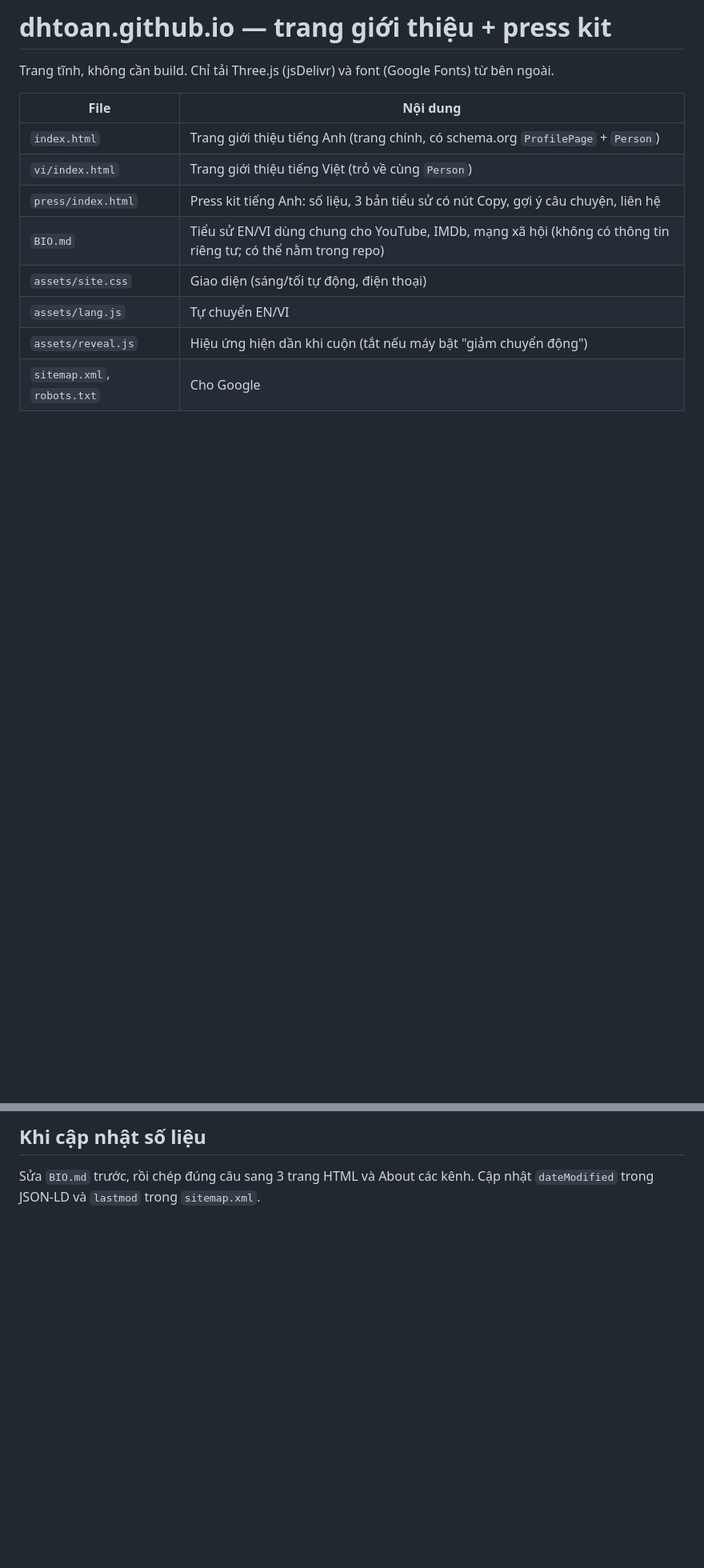
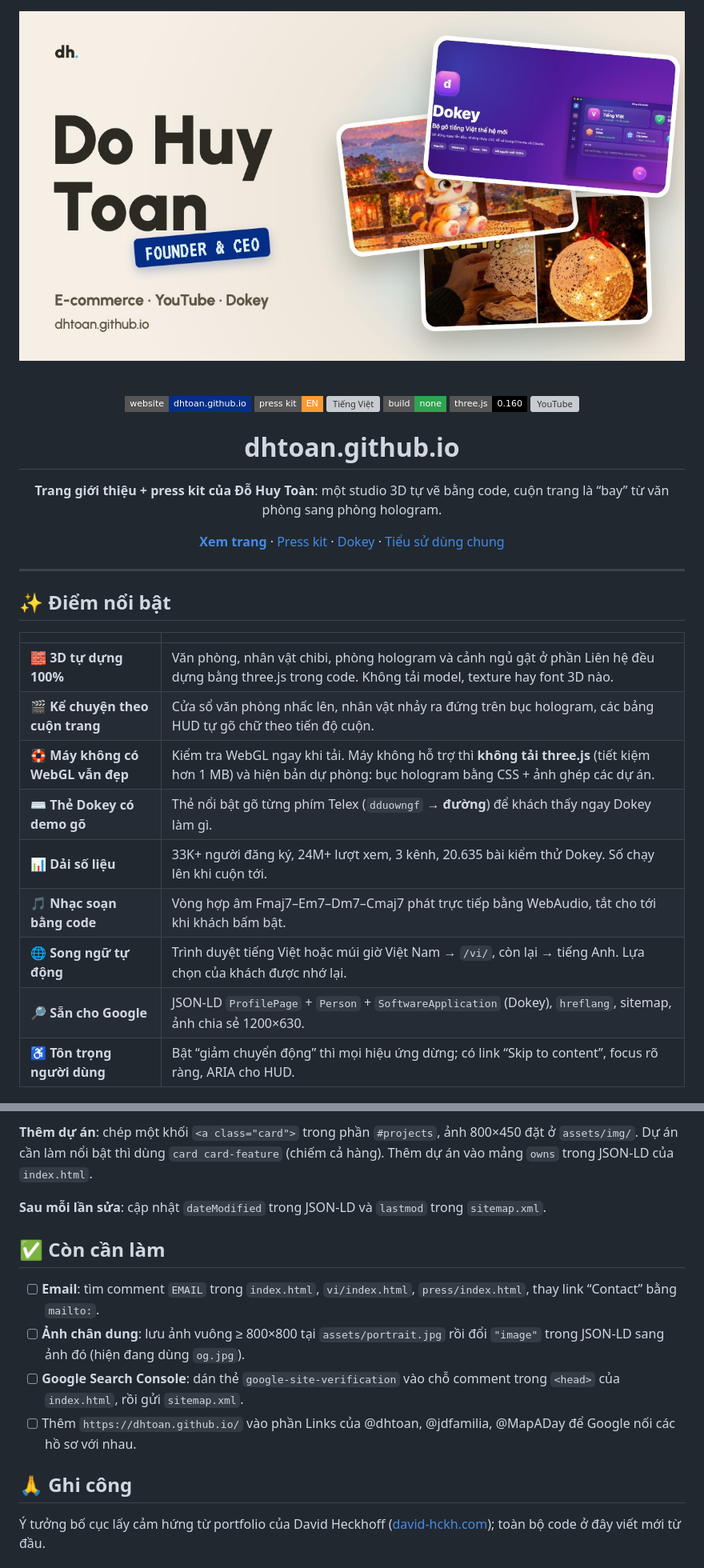
Before and after one commit to dhtoan/dhtoan.github.io, a Markdown page: README.md, 2 parts joined by grey strips. Shown at 80% size. GitHub-like rendering; pictures changed too: assets/og.jpg (added); badges without logos; blank space fills up the shorter version; grey boxes are pictures that could not be loaded.

```diff
--- a/README.md
+++ b/README.md
@@ -1,15 +1,37 @@
-# dhtoan.github.io — trang giới thiệu + press kit
+<div align="center">
 
-Trang tĩnh, không cần build. Chỉ tải Three.js (jsDelivr) và font (Google Fonts) từ bên ngoài.
+<a href="https://dhtoan.github.io/"><img src="assets/og.jpg" alt="Do Huy Toan: Founder & CEO" width="100%"></a>
 
-| File | Nội dung |
+<br>
+
+[![Website](https://img.shields.io/badge/website-dhtoan.github.io-052e87?style=flat-square)](https://dhtoan.github.io/)
+[![Press kit](https://img.shields.io/badge/press%20kit-EN-ff9a2e?style=flat-square)](https://dhtoan.github.io/press/)
+[![Tiếng Việt](https://img.shields.io/badge/ti%E1%BA%BFng%20vi%E1%BB%87t-/vi/-DA251D?style=flat-square)](https://dhtoan.github.io/vi/)
+![No build](https://img.shields.io/badge/build-none-2EA44F?style=flat-square)
+![three.js](https://img.shields.io/badge/three.js-0.160-000000?style=flat-square&logo=threedotjs)
+[![YouTube](https://img.shields.io/youtube/channel/subscribers/UCqEffx3Lmpm7CaYM_PDFOgQ?style=flat-square&logo=youtube&label=%40dhtoan&color=FF0000)](https://www.youtube.com/@dhtoan)
+
+# dhtoan.github.io
+
+**Trang giới thiệu + press kit của Đỗ Huy Toàn**: một studio 3D tự vẽ bằng code, cuộn trang là “bay” từ văn phòng sang phòng hologram.
+
+[**Xem trang**](https://dhtoan.github.io/) · [Press kit](https://dhtoan.github.io/press/) · [Dokey](https://github.com/dhtoan/Dokey) · [Tiểu sử dùng chung](BIO.md)
+
+</div>
+
+---
+
+## ✨ Điểm nổi bật
+
+| | |
 |---|---|
-| `index.html` | Trang giới thiệu tiếng Anh (trang chính, có schema.org `ProfilePage` + `Person`) |
-| `vi/index.html` | Trang giới thiệu tiếng Việt (trỏ về cùng `Person`) |
-| `press/index.html` | Press kit tiếng Anh: số liệu, 3 bản tiểu sử có nút Copy, gợi ý câu chuyện, liên hệ |
-| `BIO.md` | Tiểu sử EN/VI dùng chung cho YouTube, IMDb, mạng xã hội (không có thông tin riêng tư; có thể nằm trong repo) |
-| `assets/site.css` | Giao diện (sáng/tối tự động, điện thoại) |
-| `assets/lang.js` | Tự chuyển EN/VI |
-| `assets/reveal.js` | Hiệu ứng hiện dần khi cuộn (tắt nếu máy bật "giảm chuyển động") |
-| `sitemap.xml`, `robots.txt` | Cho Google |
+| 🧱 **3D tự dựng 100%** | Văn phòng, nhân vật chibi, phòng hologram và cảnh ngủ gật ở phần Liên hệ đều dựng bằng three.js trong code. Không tải model, texture hay font 3D nào. |
+| 🎬 **Kể chuyện theo cuộn trang** | Cửa sổ văn phòng nhấc lên, nhân vật nhảy ra đứng trên bục hologram, các bảng HUD tự gõ chữ theo tiến độ cuộn. |
+| 🛟 **Máy không có WebGL vẫn đẹp** | Kiểm tra WebGL ngay khi tải. Máy không hỗ trợ thì **không tải three.js** (tiết kiệm hơn 1 MB) và hiện bản dự phòng: bục hologram bằng CSS + ảnh ghép các dự án. |
+| ⌨️ **Thẻ Dokey có demo gõ** | Thẻ nổi bật gõ từng phím Telex (`dduowngf` → **đường**) để khách thấy ngay Dokey làm gì. |
+| 📊 **Dải số liệu** | 33K+ người đăng ký, 24M+ lượt xem, 3 kênh, 20.635 bài kiểm thử Dokey. Số chạy lên khi cuộn tới. |
+| 🎵 **Nhạc soạn bằng code** | Vòng hợp âm Fmaj7–Em7–Dm7–Cmaj7 phát trực tiếp bằng WebAudio, tắt cho tới khi khách bấm bật. |
+| 🌐 **Song ngữ tự động** | Trình duyệt tiếng Việt hoặc múi giờ Việt Nam → `/vi/`, còn lại → tiếng Anh. Lựa chọn của khách được nhớ lại. |
+| 🔎 **Sẵn cho Google** | JSON-LD `ProfilePage` + `Person` + `SoftwareApplication` (Dokey), `hreflang`, sitemap, ảnh chia sẻ 1200×630. |
+| ♿ **Tôn trọng người dùng** | Bật “giảm chuyển động” thì mọi hiệu ứng dừng; có link “Skip to content”, focus rõ ràng, ARIA cho HUD. |
 
@@ -36,3 +92,16 @@ Trang tĩnh, không cần build. Chỉ tải Three.js (jsDelivr) và font (Googl
 
-## Khi cập nhật số liệu
-Sửa `BIO.md` trước, rồi chép đúng câu sang 3 trang HTML và About các kênh. Cập nhật `dateModified` trong JSON-LD và `lastmod` trong `sitemap.xml`.
+**Thêm dự án**: chép một khối `<a class="card">` trong phần `#projects`, ảnh 800×450 đặt ở `assets/img/`. Dự án cần làm nổi bật thì dùng `card card-feature` (chiếm cả hàng). Thêm dự án vào mảng `owns` trong JSON-LD của `index.html`.
+
+**Sau mỗi lần sửa**: cập nhật `dateModified` trong JSON-LD và `lastmod` trong `sitemap.xml`.
+
+## ✅ Còn cần làm
+
+- [ ] **Email**: tìm comment `EMAIL` trong `index.html`, `vi/index.html`, `press/index.html`, thay link “Contact” bằng `mailto:`.
+- [ ] **Ảnh chân dung**: lưu ảnh vuông ≥ 800×800 tại `assets/portrait.jpg` rồi đổi `"image"` trong JSON-LD sang ảnh đó (hiện đang dùng `og.jpg`).
+- [ ] **Google Search Console**: dán thẻ `google-site-verification` vào chỗ comment trong `<head>` của `index.html`, rồi gửi `sitemap.xml`.
+- [ ] Thêm `https://dhtoan.github.io/` vào phần Links của @dhtoan, @jdfamilia, @MapADay để Google nối các hồ sơ với nhau.
+
+## 🙏 Ghi công
+
+Ý tưởng bố cục lấy cảm hứng từ portfolio của David Heckhoff ([david-hckh.com](https://david-hckh.com)); toàn bộ code ở đây viết mới từ đầu.
+
```
Also changed, not shown: other parts of README.md (+54 -17 lines), assets/img/dokey.jpg (added), 7 other files.
